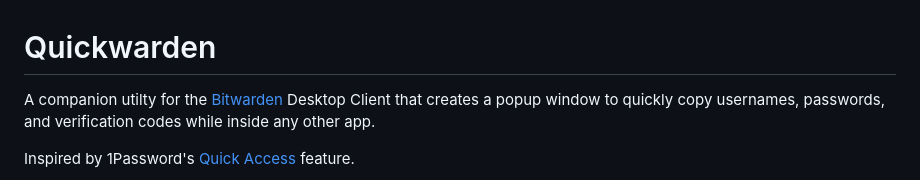
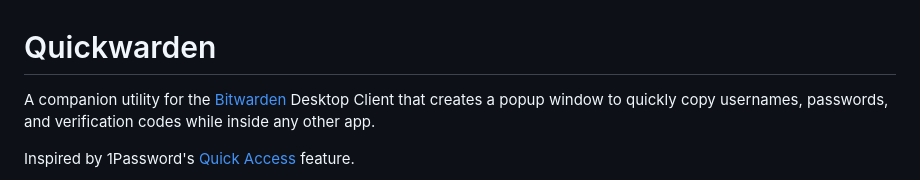
Before and after one commit to Trikzon/quickwarden, a Markdown page: README.md, the part around the change. GitHub-like rendering.

```diff
--- a/README.md
+++ b/README.md
@@ -1,5 +1,5 @@
 # Quickwarden
-A companion utilty for the [Bitwarden](https://bitwarden.com) Desktop Client that creates a popup window to quickly copy usernames, passwords, and verification codes while inside any other app.
+A companion utility for the [Bitwarden](https://bitwarden.com) Desktop Client that creates a popup window to quickly copy usernames, passwords, and verification codes while inside any other app.
 
 Inspired by 1Password's [Quick Access](https://support.1password.com/quick-access/) feature.
 
```
